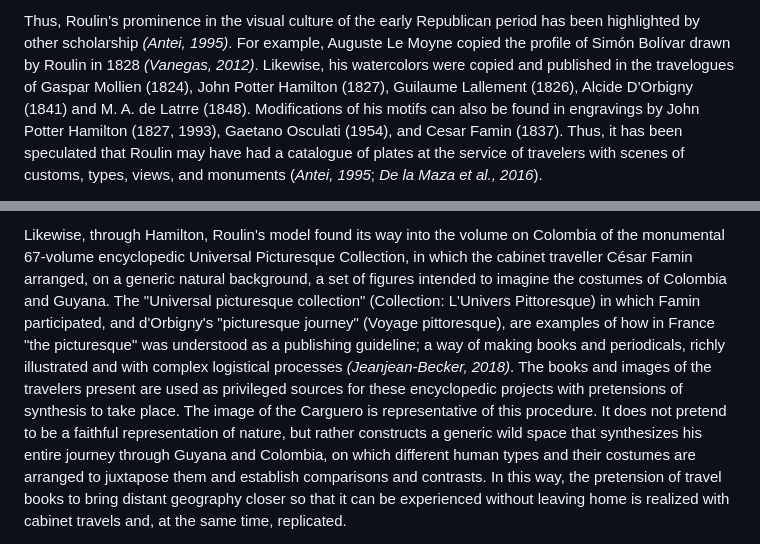
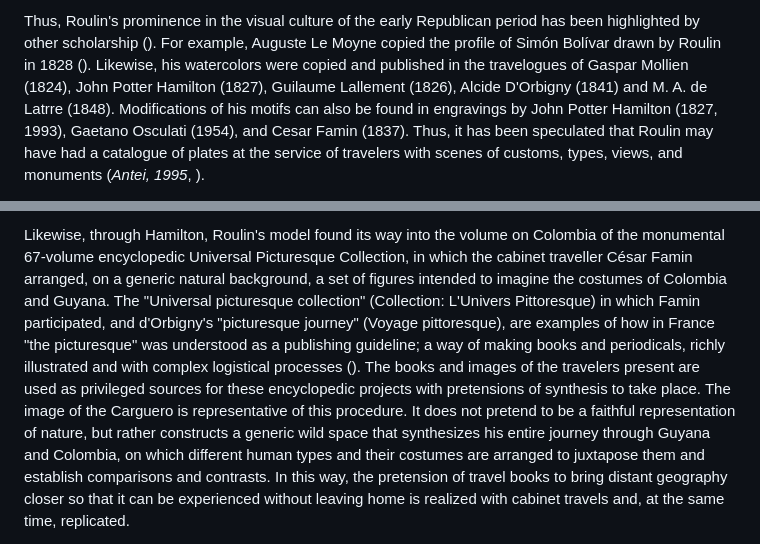
Before and after one commit to jdh-observer/48RGuzM4qfVA, a Markdown page: article.md, 2 parts joined by grey strips. Drawn GitHub-style.

```diff
--- a/article.md
+++ b/article.md
@@ -499,5 +499,5 @@ The drawings and images made by Roulin participated in a network of image circul
 
 
-Thus, Roulin's prominence in the visual culture of the early Republican period has been highlighted by other scholarship <cite data-cite="7299034/MZ9FSNZV">(Antei, 1995)</cite>. For example, Auguste Le Moyne copied the profile of Simón Bolívar drawn by Roulin in 1828 <cite data-cite="7299034/ZF79WP3U">(Vanegas, 2012)</cite>. Likewise, his watercolors were copied and published in the travelogues of Gaspar Mollien (1824), John Potter Hamilton (1827), Guilaume Lallement (1826), Alcide D'Orbigny (1841) and M. A. de Latrre (1848). Modifications of his motifs can also be found in engravings by John Potter Hamilton (1827, 1993), Gaetano Osculati (1954), and Cesar Famin (1837). Thus, it has been speculated that Roulin may have had a catalogue of plates at the service of travelers with scenes of customs, types, views, and monuments (<cite data-cite="undefined">Antei, 1995</cite>; <cite data-cite="7299034/RTPHGI8V">De la Maza et al., 2016</cite>).
+Thus, Roulin's prominence in the visual culture of the early Republican period has been highlighted by other scholarship (<cite data-cite="7299034/MZ9FSNZV"></cite>). For example, Auguste Le Moyne copied the profile of Simón Bolívar drawn by Roulin in 1828 (<cite data-cite="7299034/ZF79WP3U"></cite>). Likewise, his watercolors were copied and published in the travelogues of Gaspar Mollien (1824), John Potter Hamilton (1827), Guilaume Lallement (1826), Alcide D'Orbigny (1841) and M. A. de Latrre (1848). Modifications of his motifs can also be found in engravings by John Potter Hamilton (1827, 1993), Gaetano Osculati (1954), and Cesar Famin (1837). Thus, it has been speculated that Roulin may have had a catalogue of plates at the service of travelers with scenes of customs, types, views, and monuments (<cite data-cite="undefined">Antei, 1995</cite>, <cite data-cite="7299034/RTPHGI8V"></cite>).
 
 
@@ -511,5 +511,5 @@ Another derivation of Roulin's model of the Carguero is found in the travelogue
 
 
-Likewise, through Hamilton, Roulin's model found its way into the volume on Colombia of the monumental 67-volume encyclopedic Universal Picturesque Collection, in which the cabinet traveller César Famin arranged, on a generic natural background, a set of figures intended to imagine the costumes of Colombia and Guyana. The "Universal picturesque collection" (Collection: L'Univers Pittoresque) in which Famin participated, and d'Orbigny's "picturesque journey" (Voyage pittoresque), are examples of how in France "the picturesque" was understood as a publishing guideline; a way of making books and periodicals, richly illustrated and with complex logistical processes <cite data-cite="7299034/SPLKI368">(Jeanjean-Becker, 2018)</cite>. The books and images of the travelers present are used as privileged sources for these encyclopedic projects with pretensions of synthesis to take place. The image of the Carguero is representative of this procedure. It does not pretend to be a faithful representation of nature, but rather constructs a generic wild space that synthesizes his entire journey through Guyana and Colombia, on which different human types and their costumes are arranged to juxtapose them and establish comparisons and contrasts. In this way, the pretension of travel books to bring distant geography closer so that it can be experienced without leaving home is realized with cabinet travels and, at the same time, replicated.
+Likewise, through Hamilton, Roulin's model found its way into the volume on Colombia of the monumental 67-volume encyclopedic Universal Picturesque Collection, in which the cabinet traveller César Famin arranged, on a generic natural background, a set of figures intended to imagine the costumes of Colombia and Guyana. The "Universal picturesque collection" (Collection: L'Univers Pittoresque) in which Famin participated, and d'Orbigny's "picturesque journey" (Voyage pittoresque), are examples of how in France "the picturesque" was understood as a publishing guideline; a way of making books and periodicals, richly illustrated and with complex logistical processes (<cite data-cite="7299034/SPLKI368"></cite>). The books and images of the travelers present are used as privileged sources for these encyclopedic projects with pretensions of synthesis to take place. The image of the Carguero is representative of this procedure. It does not pretend to be a faithful representation of nature, but rather constructs a generic wild space that synthesizes his entire journey through Guyana and Colombia, on which different human types and their costumes are arranged to juxtapose them and establish comparisons and contrasts. In this way, the pretension of travel books to bring distant geography closer so that it can be experienced without leaving home is realized with cabinet travels and, at the same time, replicated.
 
 
```
Also changed, not shown: other parts of article.md (+23 -23 lines).
